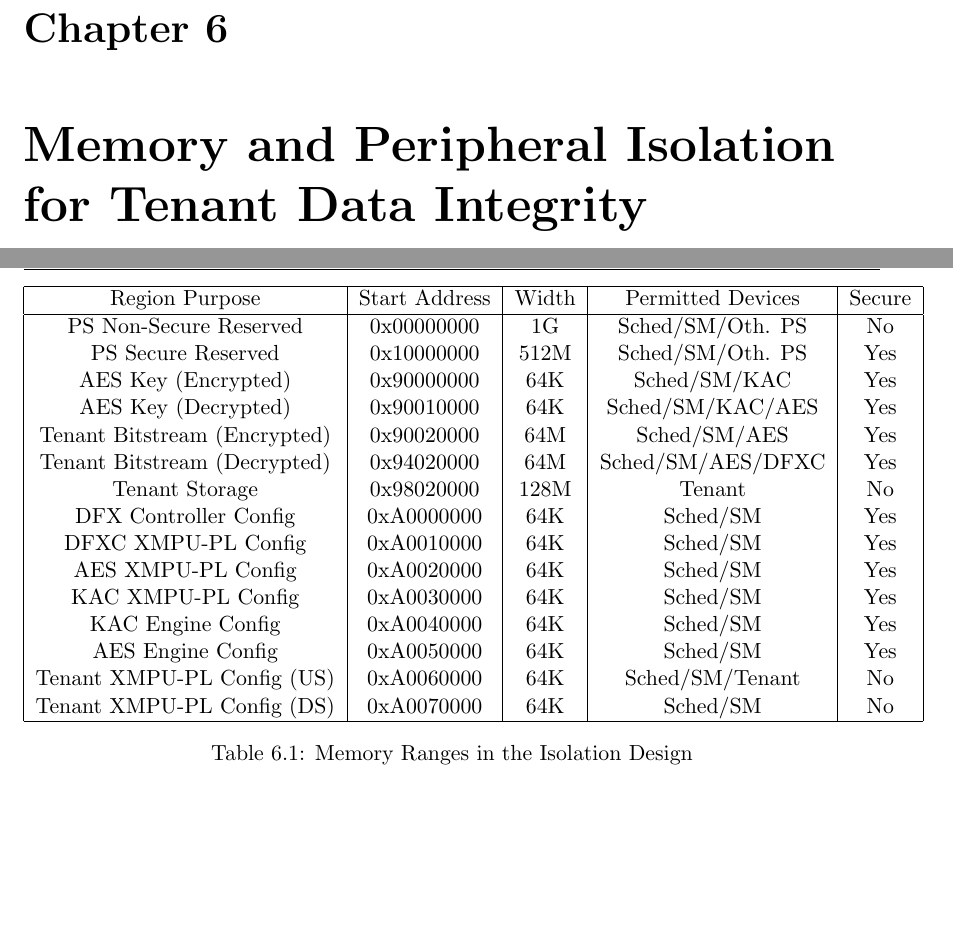
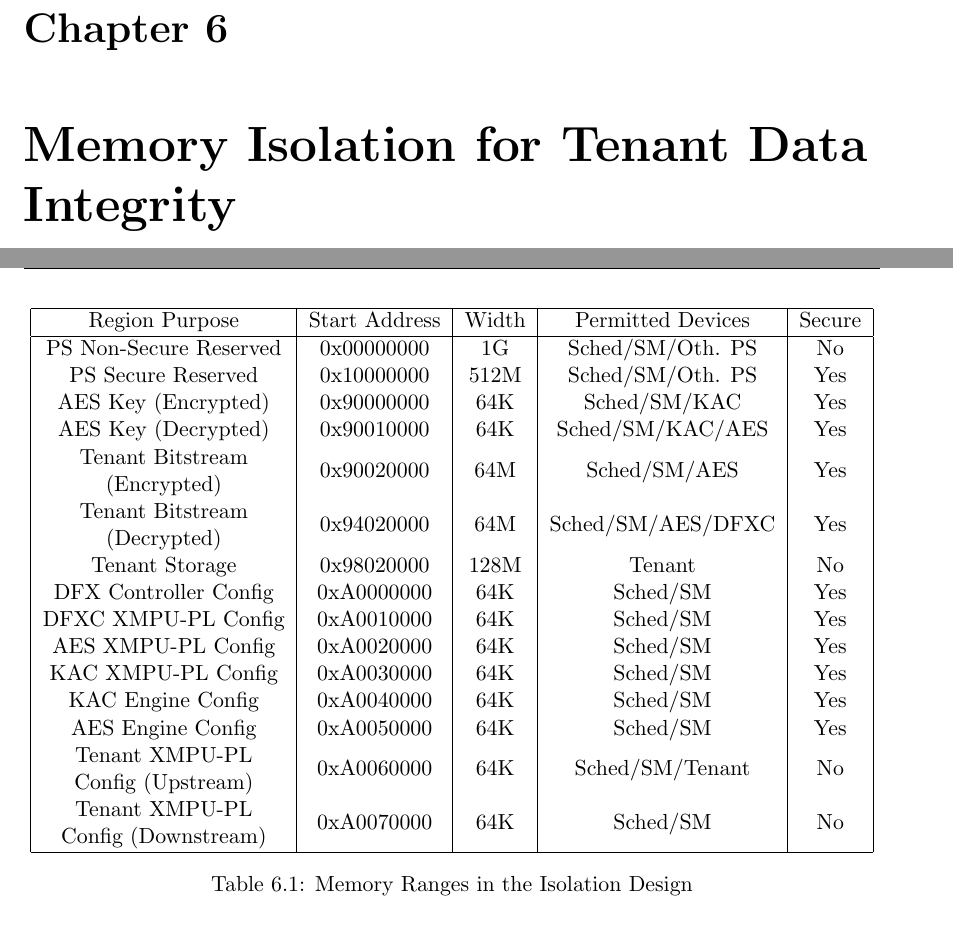
Before and after one commit to sdonchez/Thesis, a LaTeX thesis (SDonchezThesis.tex, which reads content/DMAProtection.tex): two parts of pages 48 and 60 of 73, joined at a grey line, cut so that both start at the same text, the shorter picture padded with empty space. Compiled offline with pdfLaTeX.

Commit message:
Warning Resolution

```diff
--- a/content/DMAProtection.tex
+++ b/content/DMAProtection.tex
@@ -1,6 +1,6 @@
 % !TeX root = ../SDonchezThesis.tex
 
-\chapter{Memory and Peripheral Isolation for Tenant Data Integrity}\label{ch:dmaProtection}
+\chapter{Memory Isolation for Tenant Data Integrity}\label{ch:dmaProtection}
 Although the EDF Algorithm outlined in the preceding chapter enables the efficient decryption of tenant bitstreams with shared decryption engines, the encrypted transmission of the bitstream is itself useless if any co-tenant on the PFPGA is granted access to the decrypted bitstream as stored in RAM. To this end, it is imperative that memory isolation functionality be utilized throughout the PFPGA to limit each tenant's partition to only the portions of the memory space that are allocated to said tenant. Similarly, care should be taken to re-allocate access permissions to the decryption engines as they change tasks, such that the end user can be guaranteed that access only persists through the decryption partition for as long as is necessary. Finally, the static partition, containing the CSP's supervisory functionality and resources, should be, to the maximum extent practical, isolated from the tenant data (although the presence of the HPS interface and the DDR controller interface in this region necessitate some amount of unrestricted access).
 
 To this end, the architecture presented in Chapter \ref{ch:systemArchitecture} incorporates the use of Xilinx Memory and Peripheral Protection Units for Programmable Logic Isolation (XMPU-PL), as proposed in \cite{noauthor_memory_2021}. By combining these cores with individual AXI interconnect switches for each partition, and configuring the Region parameters of each core according to the partition it is located in, total isolation can be achieved provided that the static bitstream is from a known and trusted source (as has been outlined elsewhere in this work).
@@ -156,8 +156,14 @@ One of the key functions of the XMPU-PL is the ability to constrain upstream dev
         PS Secure Reserved & 0x10000000 & 512M & Sched/SM/Oth. PS & Yes \\
         AES Key (Encrypted) & 0x90000000 & 64K & Sched/SM/KAC & Yes \\
         AES Key (Decrypted) & 0x90010000 & 64K & Sched/SM/KAC/AES & Yes \\
-        Tenant Bitstream  (Encrypted) & 0x90020000 & 64M & Sched/SM/AES & Yes \\
-        Tenant Bitstream  (Decrypted) & 0x94020000 & 64M & Sched/SM/AES/DFXC & Yes \\
+        \begin{tabular}{@{}c@{}}
+            Tenant Bitstream\\
+            (Encrypted)
+        \end{tabular} & 0x90020000 & 64M & Sched/SM/AES & Yes \\
+        \begin{tabular}{@{}c@{}}
+            Tenant Bitstream\\
+            (Decrypted)
+        \end{tabular} & 0x94020000 & 64M & Sched/SM/AES/DFXC & Yes \\
         Tenant Storage & 0x98020000 & 128M & Tenant & No \\
         DFX Controller Config & 0xA0000000 & 64K & Sched/SM & Yes \\
         DFXC XMPU-PL Config & 0xA0010000 & 64K & Sched/SM & Yes \\
@@ -165,8 +171,14 @@ One of the key functions of the XMPU-PL is the ability to constrain upstream dev
         KAC XMPU-PL Config & 0xA0030000 & 64K & Sched/SM & Yes \\
         KAC Engine Config & 0xA0040000 & 64K & Sched/SM & Yes \\
         AES Engine Config & 0xA0050000 & 64K & Sched/SM & Yes \\
-        Tenant XMPU-PL Config (US) & 0xA0060000 & 64K & Sched/SM/Tenant & No \\
-        Tenant XMPU-PL Config (DS) & 0xA0070000 & 64K & Sched/SM & No \\
+        \begin{tabular}{@{}c@{}}
+            Tenant XMPU-PL\\
+            Config (Upstream)
+        \end{tabular} & 0xA0060000 & 64K & Sched/SM/Tenant & No \\
+        \begin{tabular}{@{}c@{}}
+            Tenant XMPU-PL\\
+            Config (Downstream)
+        \end{tabular} & 0xA0070000 & 64K & Sched/SM & No \\
         \hline
     \end{tabular}
     \caption{Memory Ranges in the Isolation Design}
```
Also changed, not shown: content/EDFScheduling.tex (+1 -1 lines), content/keyAggregateCryptography.tex (+2 -2 lines), content/DMAProtection.tex (2 more changed lines), 1 other file.
